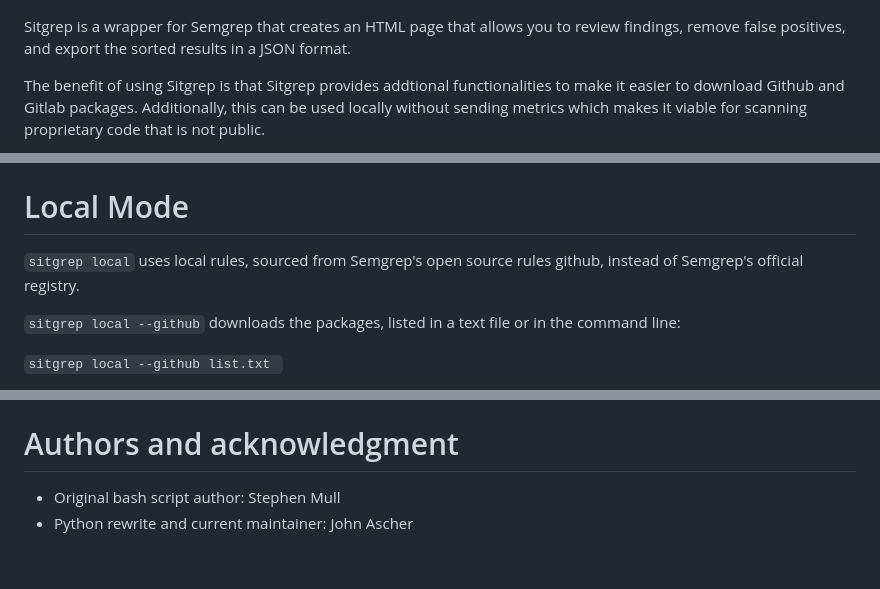
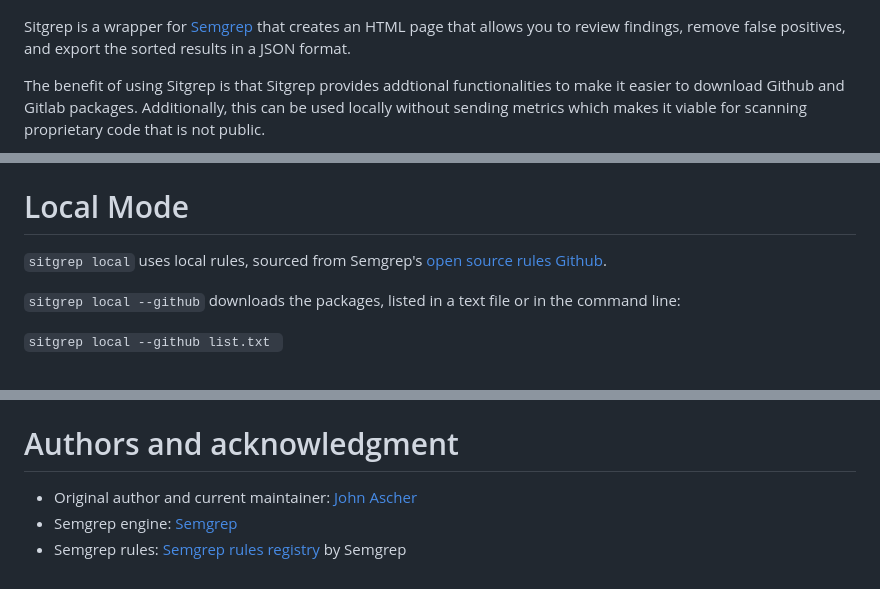
Before and after one commit to bvcyber/Sitgrep, a Markdown page: README.md, 3 parts joined by grey strips. Rendered like a GitHub page.

```diff
--- a/README.md
+++ b/README.md
@@ -1,6 +1,6 @@
 ![HTML Screenshot](assets/sitgrep-slogan.png)
 
-Sitgrep is a wrapper for Semgrep that creates an HTML page that allows you to review findings, remove false positives, and export the sorted results in a JSON format.
+Sitgrep is a wrapper for [Semgrep](https://github.com/semgrep/semgrep) that creates an HTML page that allows you to review findings, remove false positives, and export the sorted results in a JSON format.
 
 The benefit of using Sitgrep is that Sitgrep provides addtional functionalities to make it easier to download Github and Gitlab packages. Additionally, this can be used locally without sending metrics which makes it viable for scanning proprietary code that is not public.
 
@@ -94,7 +94,7 @@ optional arguments:
 
 # Local Mode
 
-`sitgrep local` uses local rules, sourced from Semgrep's open source rules github, instead of Semgrep's official registry.
+`sitgrep local` uses local rules, sourced from Semgrep's [open source rules Github](https://github.com/semgrep/semgrep-rules).
 
 `sitgrep local --github` downloads the packages, listed in a text file or in the command line:
 
@@ -140,5 +140,6 @@ If contributing Semgrep rules, please use Semgrep's rule playground to write and
 If you want to add your own rules, put them in the `.sitgrep/rules/securityinnovation/` folder
 
 # Authors and acknowledgment
-- Original bash script author: Stephen Mull
-- Python rewrite and current maintainer: John Ascher
+- Original author and current maintainer: [John Ascher](https://github.com/S0meday)
+- Semgrep engine: [Semgrep](https://github.com/semgrep/)
+- Semgrep rules: [Semgrep rules registry](https://github.com/semgrep/semgrep-rules) by Semgrep
```
